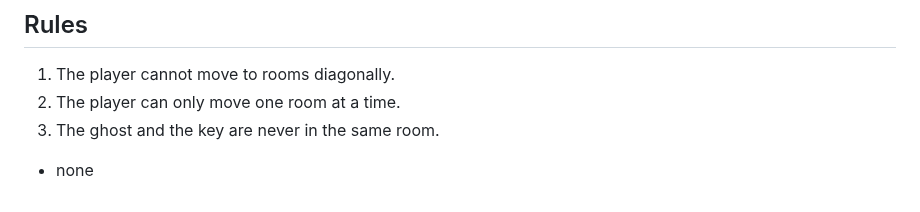
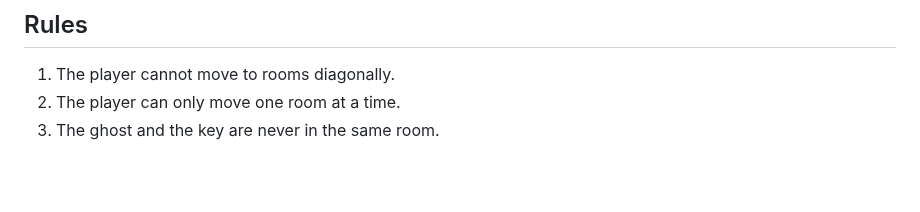
Before and after one commit to Paul-HenryP/Haunted-house-a-text-based-horror-game-as-a-benchmark-for-comparing-human-and-LLM-performance, a Markdown page: README.md, the part around the change. Drawn GitHub-style; blank space fills up the shorter version.

```diff
--- a/README.md
+++ b/README.md
@@ -32,10 +32,3 @@ M5 Other – throughout the game, you can get other messages that you need to ke
 1. The player cannot move to rooms diagonally.
 2. The player can only move one room at a time.
 3. The ghost and the key are never in the same room.
-
-
-
-
-
-
--  none
```
